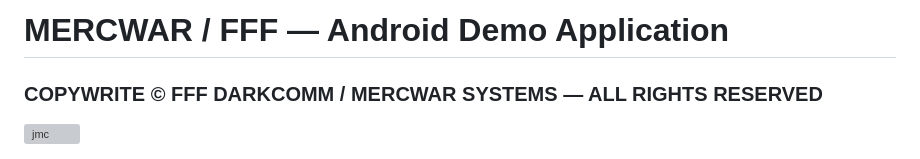
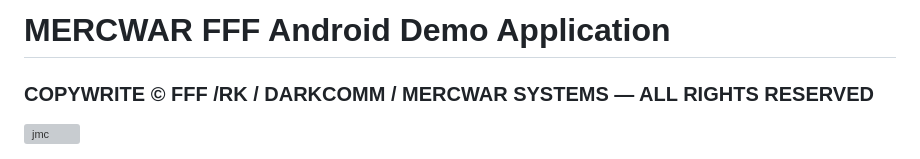
Before and after one commit to mercwar/JMC-ANDROID-APP-DEMO, a Markdown page: Readme.md, the part around the change. GitHub-like rendering; grey boxes are pictures that could not be loaded.

Commit message:
Revise title and copyright in Readme.md
Updated project title and copyright notice in Readme.md

```diff
--- a/Readme.md
+++ b/Readme.md
@@ -1,5 +1,5 @@
-# **MERCWAR / FFF — Android Demo Application**
-### **COPYWRITE © FFF DARKCOMM / MERCWAR SYSTEMS — ALL RIGHTS RESERVED**
+# **MERCWAR FFF Android Demo Application**
+### **COPYWRITE © FFF /RK / DARKCOMM / MERCWAR SYSTEMS — ALL RIGHTS RESERVED**
 
 ![jmc](https://github.com/mercwar/Robo-Knight-Gallery/blob/main/Version%204/Copilot_20260322_040208.png)
 
```
